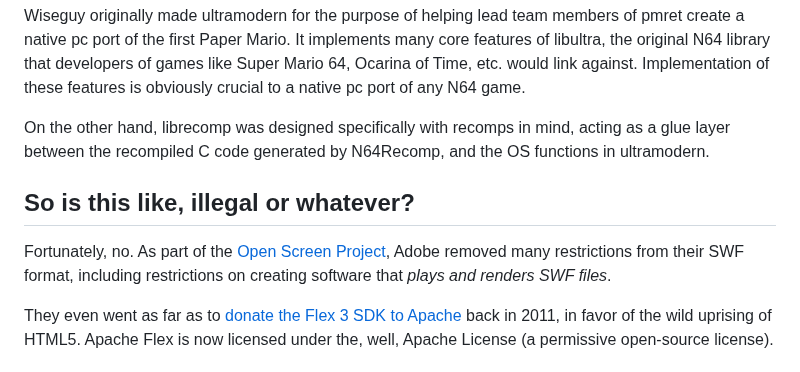
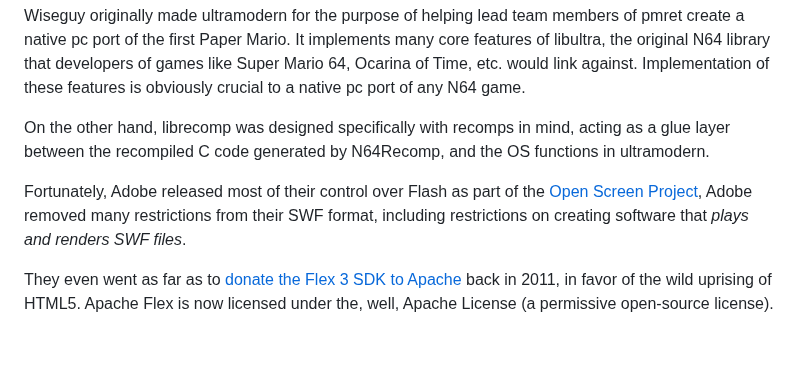
Before and after one commit to SWFRecomp/SWFModernRuntime, a Markdown page: README.md, the part around the change. GitHub-like rendering.

```diff
--- a/README.md
+++ b/README.md
@@ -12,9 +12,7 @@ Wiseguy originally made ultramodern for the purpose of helping lead team members
 
 On the other hand, librecomp was designed specifically with recomps in mind, acting as a glue layer between the recompiled C code generated by N64Recomp, and the OS functions in ultramodern.
 
-## So is this like, illegal or whatever?
-
-Fortunately, no. As part of the [Open Screen Project](https://web.archive.org/web/20080506095459/http://www.adobe.com/aboutadobe/pressroom/pressreleases/200804/050108AdobeOSP.html), Adobe removed many restrictions from their SWF format, including restrictions on creating software that _plays and renders SWF files_.
+Fortunately, Adobe released most of their control over Flash as part of the [Open Screen Project](https://web.archive.org/web/20080506095459/http://www.adobe.com/aboutadobe/pressroom/pressreleases/200804/050108AdobeOSP.html), Adobe removed many restrictions from their SWF format, including restrictions on creating software that _plays and renders SWF files_.
 
 They even went as far as to [donate the Flex 3 SDK to Apache](https://www.pcworld.com/article/478324/adobe_donates_flex_to_apache-2.html) back in 2011, in favor of the wild uprising of HTML5. Apache Flex is now licensed under the, well, Apache License (a permissive open-source license).
 
```
